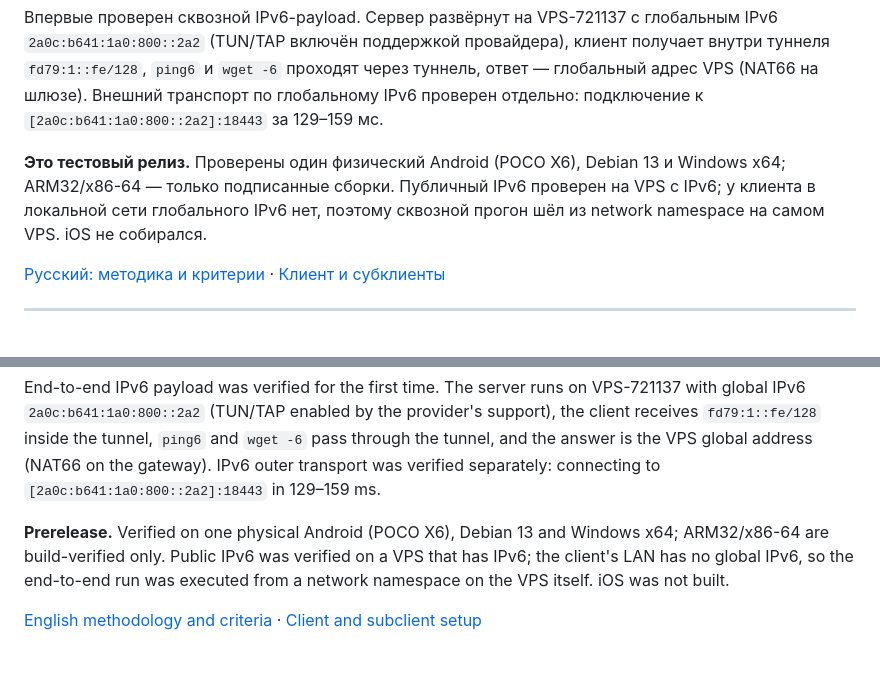
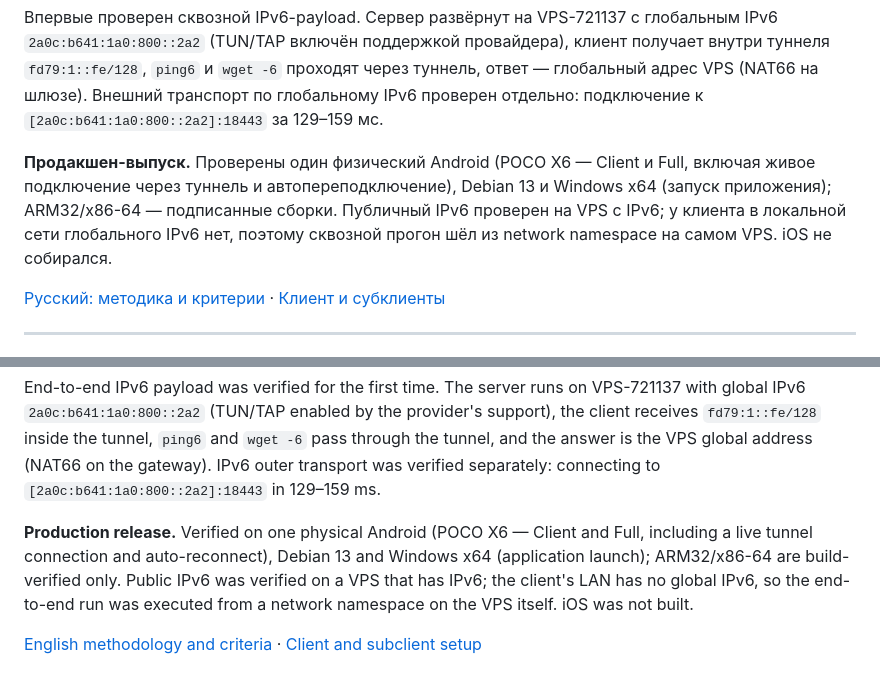
Before and after one commit to rukazax/xio_vpn, a Markdown page: docs/release-notes-0.23.1.md, 2 parts joined by grey strips. GitHub-like rendering.

Commit message:
docs: release notes describe 0.23.1 as the production release

```diff
--- a/docs/release-notes-0.23.1.md
+++ b/docs/release-notes-0.23.1.md
@@ -8,7 +8,7 @@ RU: проверка соединения больше не зависит от
 
 Впервые проверен сквозной IPv6-payload. Сервер развёрнут на VPS-721137 с глобальным IPv6 `2a0c:b641:1a0:800::2a2` (TUN/TAP включён поддержкой провайдера), клиент получает внутри туннеля `fd79:1::fe/128`, `ping6` и `wget -6` проходят через туннель, ответ — глобальный адрес VPS (NAT66 на шлюзе). Внешний транспорт по глобальному IPv6 проверен отдельно: подключение к `[2a0c:b641:1a0:800::2a2]:18443` за 129–159 мс.
 
-**Это тестовый релиз.** Проверены один физический Android (POCO X6), Debian 13 и Windows x64; ARM32/x86-64 — только подписанные сборки. Публичный IPv6 проверен на VPS с IPv6; у клиента в локальной сети глобального IPv6 нет, поэтому сквозной прогон шёл из network namespace на самом VPS. iOS не собирался.
+**Продакшен-выпуск.** Проверены один физический Android (POCO X6 — Client и Full, включая живое подключение через туннель и автопереподключение), Debian 13 и Windows x64 (запуск приложения); ARM32/x86-64 — подписанные сборки. Публичный IPv6 проверен на VPS с IPv6; у клиента в локальной сети глобального IPv6 нет, поэтому сквозной прогон шёл из network namespace на самом VPS. iOS не собирался.
 
 [Русский: методика и критерии](https://github.com/rukazax/xio_vpn/blob/main/docs/compatibility/0.23.1.ru.md) · [Клиент и субклиенты](https://github.com/rukazax/xio_vpn/blob/main/client/README.ru.md)
 
@@ -22,6 +22,6 @@ A live link watchdog was added. While the owner wants the tunnel, the watchdog v
 
 End-to-end IPv6 payload was verified for the first time. The server runs on VPS-721137 with global IPv6 `2a0c:b641:1a0:800::2a2` (TUN/TAP enabled by the provider's support), the client receives `fd79:1::fe/128` inside the tunnel, `ping6` and `wget -6` pass through the tunnel, and the answer is the VPS global address (NAT66 on the gateway). IPv6 outer transport was verified separately: connecting to `[2a0c:b641:1a0:800::2a2]:18443` in 129–159 ms.
 
-**Prerelease.** Verified on one physical Android (POCO X6), Debian 13 and Windows x64; ARM32/x86-64 are build-verified only. Public IPv6 was verified on a VPS that has IPv6; the client's LAN has no global IPv6, so the end-to-end run was executed from a network namespace on the VPS itself. iOS was not built.
+**Production release.** Verified on one physical Android (POCO X6 — Client and Full, including a live tunnel connection and auto-reconnect), Debian 13 and Windows x64 (application launch); ARM32/x86-64 are build-verified only. Public IPv6 was verified on a VPS that has IPv6; the client's LAN has no global IPv6, so the end-to-end run was executed from a network namespace on the VPS itself. iOS was not built.
 
 [English methodology and criteria](https://github.com/rukazax/xio_vpn/blob/main/docs/compatibility/0.23.1.en.md) · [Client and subclient setup](https://github.com/rukazax/xio_vpn/blob/main/client/README.en.md)
```
